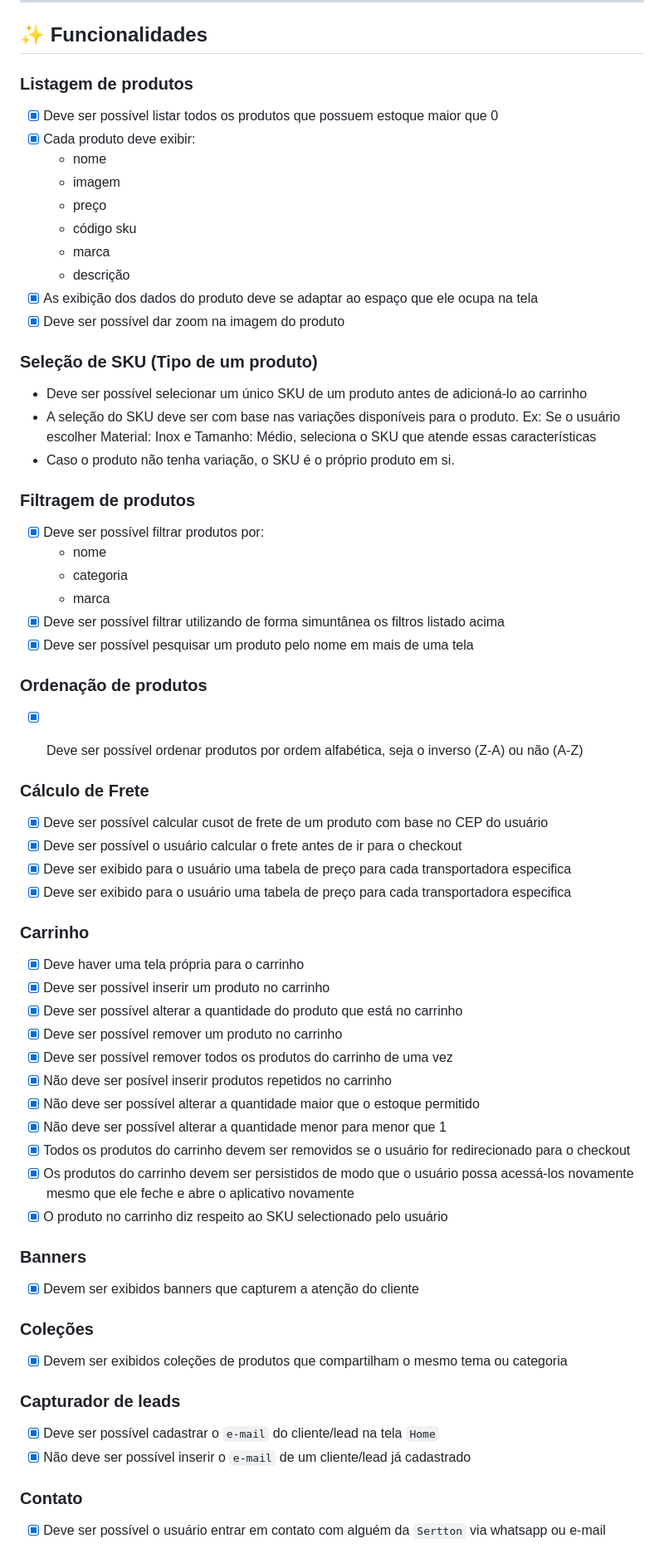
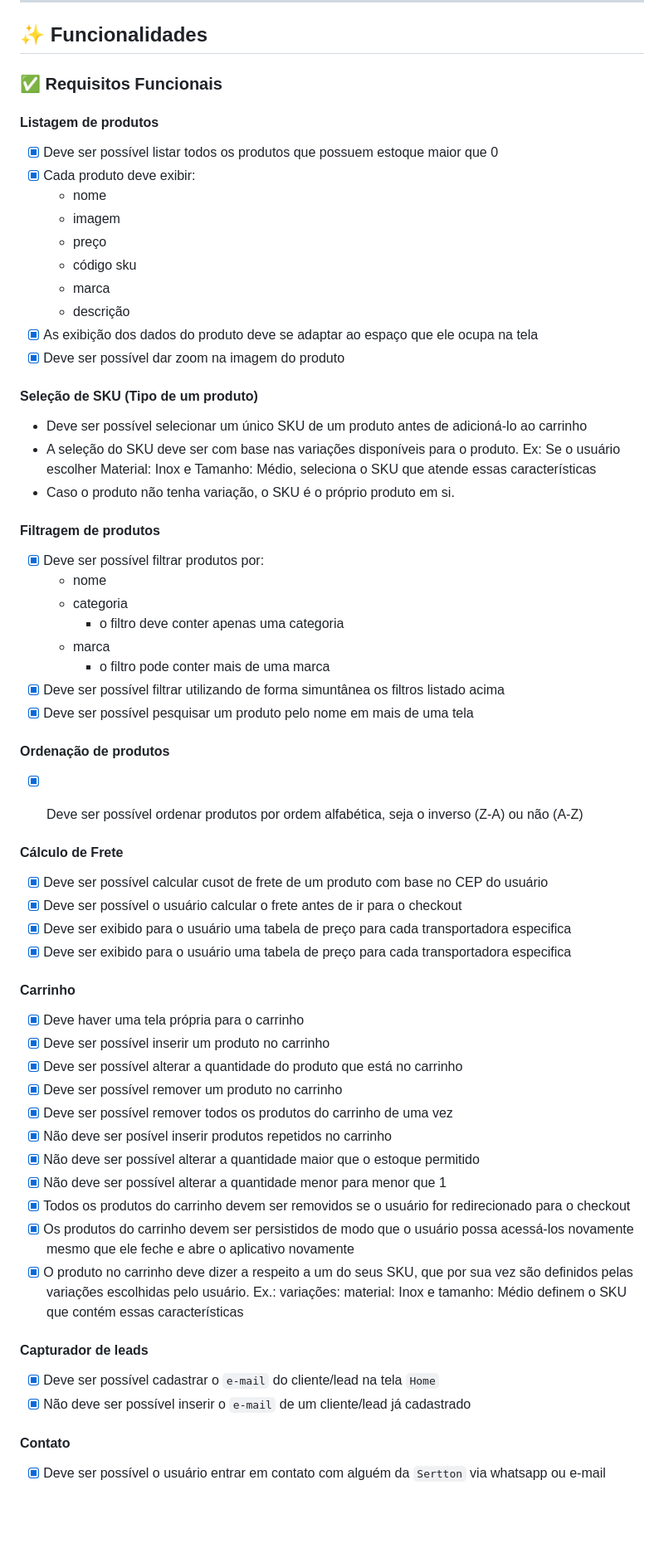
Before and after one commit to JohnPetros/sertton, a Markdown page: README.md, the part around one of its changes. Shown at 83% size. Rendered like a GitHub page; blank space fills up the shorter version.

Commit message:
📚 docs: add features doc

```diff
--- a/README.md
+++ b/README.md
@@ -44,7 +44,9 @@ O aplicativo consome via API Rest os dados da loja virtual da **Sertton Industri
 
 ## ✨ Funcionalidades
 
-### Listagem de produtos
+### ✅ Requisitos Funcionais
+
+#### Listagem de produtos
 
 - [x] Deve ser possível listar todos os produtos que possuem estoque maior que 0
 - [x] Cada produto deve exibir:
@@ -57,33 +59,35 @@ O aplicativo consome via API Rest os dados da loja virtual da **Sertton Industri
 - [x] As exibição dos dados do produto deve se adaptar ao espaço que ele ocupa na tela
 - [x] Deve ser possível dar zoom na imagem do produto
 
-### Seleção de SKU (Tipo de um produto)
+#### Seleção de SKU (Tipo de um produto)
 - Deve ser possível selecionar um único SKU de um produto antes de adicioná-lo ao carrinho
 -  A seleção do SKU deve ser com base nas variações disponíveis para o produto. Ex: Se o usuário escolher Material: Inox e Tamanho: Médio, seleciona o SKU que atende essas características
 - Caso o produto não tenha variação, o SKU é o próprio produto em si.
 
-### Filtragem de produtos
+#### Filtragem de produtos
 
 - [x] Deve ser possível filtrar produtos por:
   - nome
   - categoria
+    - o filtro deve conter apenas uma categoria
   - marca
+    - o filtro pode conter mais de uma marca
 - [x] Deve ser possível filtrar utilizando de forma simuntânea os filtros listado acima
 - [x] Deve ser possível pesquisar um produto pelo nome em mais de uma tela
 
-### Ordenação de produtos
+#### Ordenação de produtos
 
 - [x] Deve ser possível ordenar produtos por ordem alfabética, seja o inverso (Z-A) ou não (A-Z)
 
 
-### Cálculo de Frete
+#### Cálculo de Frete
 
 - [x] Deve ser possível calcular cusot de frete de um produto com base no CEP do usuário
 - [x] Deve ser possível o usuário calcular o frete antes de ir para o checkout
 - [x] Deve ser exibido para o usuário uma tabela de preço para cada transportadora especifica
 - [x] Deve ser exibido para o usuário uma tabela de preço para cada transportadora especifica
 
-### Carrinho
+#### Carrinho
 
 - [x] Deve haver uma tela própria para o carrinho
 - [x] Deve ser possível inserir um produto no carrinho
@@ -95,22 +99,14 @@ O aplicativo consome via API Rest os dados da loja virtual da **Sertton Industri
 - [x] Não deve ser possível alterar a quantidade menor para menor que 1
 - [x] Todos os produtos do carrinho devem ser removidos se o usuário for redirecionado para o checkout
 - [x] Os produtos do carrinho devem ser persistidos de modo que o usuário possa acessá-los novamente mesmo que ele feche e abre o aplicativo novamente
-- [x] O produto no carrinho diz respeito ao SKU selectionado pelo usuário
+- [x] O produto no carrinho deve dizer a respeito a um do seus SKU, que por sua vez são definidos pelas variações escolhidas pelo usuário. Ex.: variações: material: Inox e tamanho: Médio definem o SKU que contém essas características
 
-### Banners
-
-- [x] Devem ser exibidos banners que capturem a atenção do cliente
-
-### Coleções
-
-- [x] Devem ser exibidos coleções de produtos que compartilham o mesmo tema ou categoria
-
-### Capturador de leads
+#### Capturador de leads
 
 - [x] Deve ser possível cadastrar o `e-mail` do cliente/lead na tela `Home`
 - [x] Não deve ser possível inserir o `e-mail` de um cliente/lead já cadastrado
 
-### Contato
+#### Contato
 
 - [x] Deve ser possível o usuário entrar em contato com alguém da `Sertton` via whatsapp ou e-mail
 
```
Also changed, not shown: other parts of README.md (+22 -3 lines).
